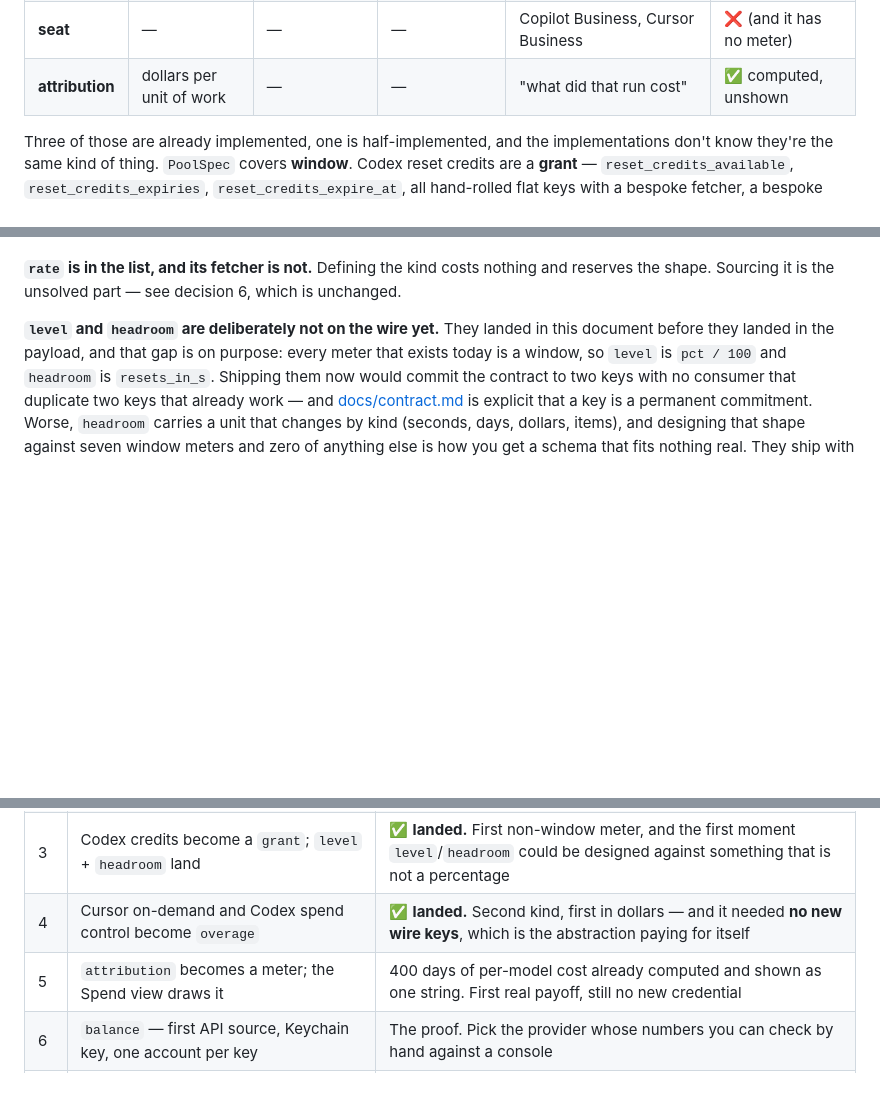
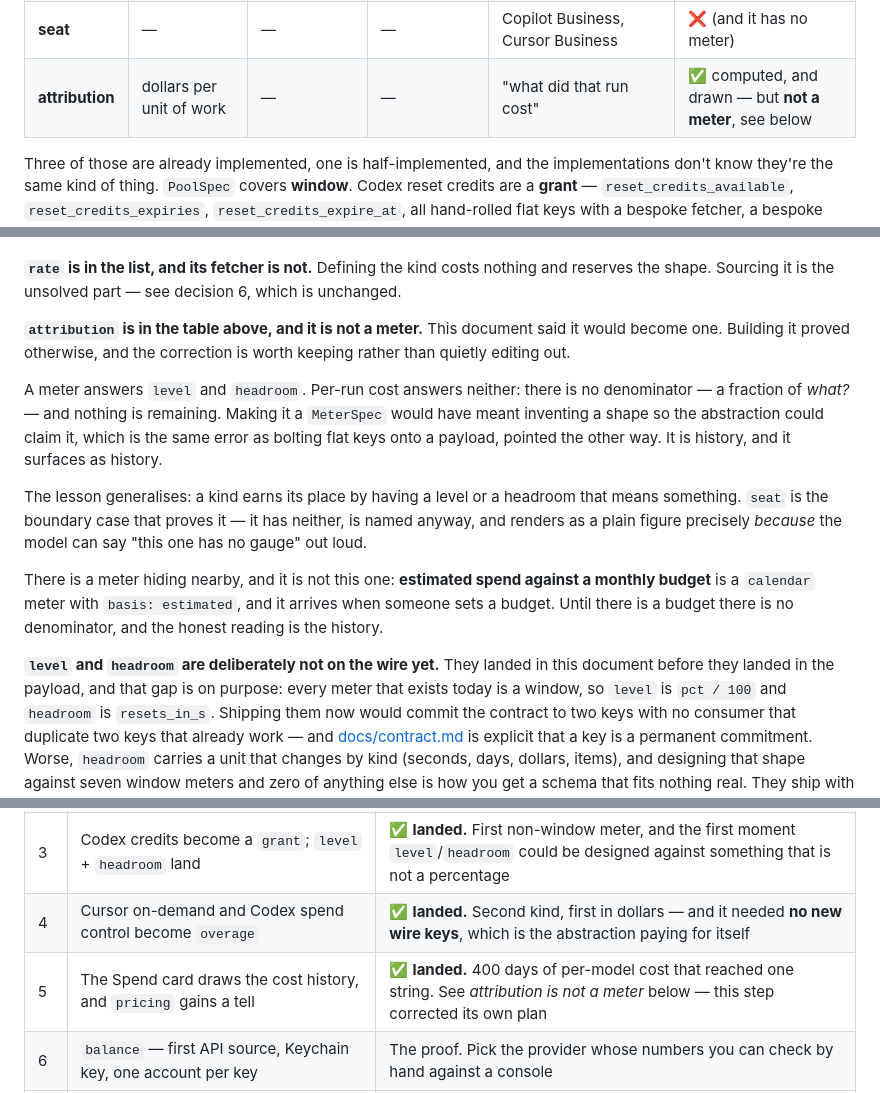
Before and after one commit to Proteseus/headroom, a Markdown page: docs/metering.md, 3 parts joined by grey strips. Rendered like a GitHub page; blank space fills up the shorter version.

Commit message:
docs(metering): attribution is not a meter, and why that matters
The plan said it would become one. Building it proved otherwise: a meter
answers level and headroom, and per-run cost answers neither — no
denominator, nothing remaining. Making it a MeterSpec would have meant
inventing a shape so the abstraction could claim it, which is the same
error as bolting flat keys onto a payload, pointed the other way.

Kept as a correction rather than edited out, because the rule it implies
is the useful part: a kind earns its place by having a level or a
headroom that means something. seat is the boundary case that proves it.

The meter hiding nearby is estimated spend against a monthly budget —
a calendar meter with basis: estimated — and it arrives when there is a
budget to measure against.

Co-Authored-By: Claude Opus 5 <noreply@anthropic.com>

```diff
--- a/docs/metering.md
+++ b/docs/metering.md
@@ -25,7 +25,7 @@ pay in, and the registry can only say one of them out loud.
 | **balance** | dollars remaining | **runway in days** | **never** — down until you top up | Anthropic Console, OpenAI, OpenRouter, Together, Groq, Fireworks | ❌ |
 | **rate** | per-minute utilisation | requests left this minute | every minute | every API, every tier | ❌ (sourcing unsolved) |
 | **seat** | — | — | — | Copilot Business, Cursor Business | ❌ (and it has no meter) |
-| **attribution** | dollars per unit of work | — | — | "what did that run cost" | ✅ computed, unshown |
+| **attribution** | dollars per unit of work | — | — | "what did that run cost" | ✅ computed, and drawn — but **not a meter**, see below |
 
 Three of those are already implemented, one is half-implemented, and the
 implementations don't know they're the same kind of thing. `PoolSpec` covers
@@ -147,6 +147,26 @@ meter* without pretending otherwise.
 **`rate` is in the list, and its fetcher is not.** Defining the kind costs
 nothing and reserves the shape. Sourcing it is the unsolved part — see decision
 6, which is unchanged.
+
+**`attribution` is in the table above, and it is not a meter.** This document
+said it would become one. Building it proved otherwise, and the correction is
+worth keeping rather than quietly editing out.
+
+A meter answers `level` and `headroom`. Per-run cost answers neither: there is
+no denominator — a fraction of *what?* — and nothing is remaining. Making it a
+`MeterSpec` would have meant inventing a shape so the abstraction could claim
+it, which is the same error as bolting flat keys onto a payload, pointed the
+other way. It is history, and it surfaces as history.
+
+The lesson generalises: a kind earns its place by having a level or a headroom
+that means something. `seat` is the boundary case that proves it — it has
+neither, is named anyway, and renders as a plain figure precisely *because*
+the model can say "this one has no gauge" out loud.
+
+There is a meter hiding nearby, and it is not this one: **estimated spend
+against a monthly budget** is a `calendar` meter with `basis: estimated`, and
+it arrives when someone sets a budget. Until there is a budget there is no
+denominator, and the honest reading is the history.
 
 **`level` and `headroom` are deliberately not on the wire yet.** They landed in
 this document before they landed in the payload, and that gap is on purpose:
@@ -398,7 +418,7 @@ fetcher, the same as a new provider is today.
 | 2 | `Source.windows()`; every consumer says whether it means windows or all meters | ✅ **landed.** The three that assume percentages — headline, log line, `pool_rows()` → `quota_samples` — now say so. None failed loudly when handed anything else |
 | 3 | Codex credits become a `grant`; `level` + `headroom` land | ✅ **landed.** First non-window meter, and the first moment `level`/`headroom` could be designed against something that is not a percentage |
 | 4 | Cursor on-demand and Codex spend control become `overage` | ✅ **landed.** Second kind, first in dollars — and it needed **no new wire keys**, which is the abstraction paying for itself |
-| 5 | `attribution` becomes a meter; the Spend view draws it | 400 days of per-model cost already computed and shown as one string. First real payoff, still no new credential |
+| 5 | The Spend card draws the cost history, and `pricing` gains a tell | ✅ **landed.** 400 days of per-model cost that reached one string. See *attribution is not a meter* below — this step corrected its own plan |
 | 6 | `balance` — first API source, Keychain key, one account per key | The proof. Pick the provider whose numbers you can check by hand against a console |
 | 7 | `calendar` — same source's month-to-date against a budget | Nearly free once 6 lands: the arithmetic is already shared with `overage`. The two together are how an API account actually reads |
 | 8 | A second provider | The only real test of whether the abstraction held |
```
